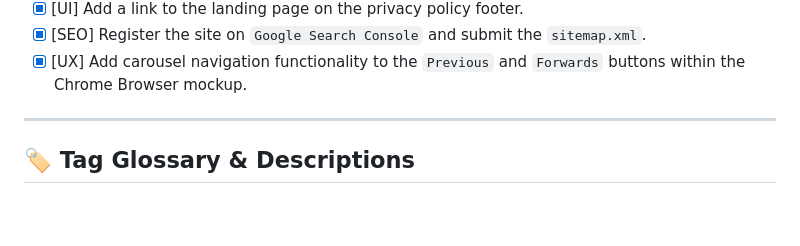
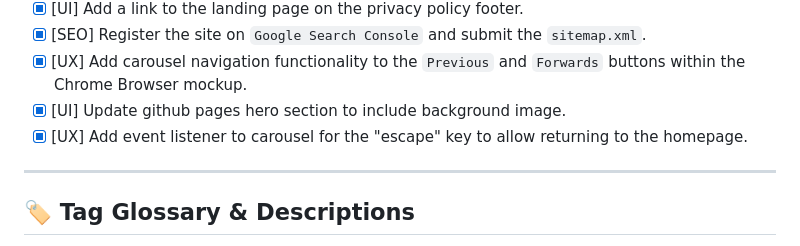
Before and after one commit to cdmanning/Chrome-Themes-Collection, a Markdown page: TODO.md, the part around the change. Drawn GitHub-style; blank space fills up the shorter version.

```diff
--- a/TODO.md
+++ b/TODO.md
@@ -36,6 +36,8 @@
 - [x] [UI] Add a link to the landing page on the privacy policy footer.
 - [x] [SEO] Register the site on `Google Search Console` and submit the `sitemap.xml`.
 - [x] [UX] Add carousel navigation functionality to the `Previous` and `Forwards` buttons within the Chrome Browser mockup.
+- [x] [UI] Update github pages hero section to include background image.
+- [x] [UX] Add event listener to carousel for the "escape" key to allow returning to the homepage.
 
 ---
 
```
